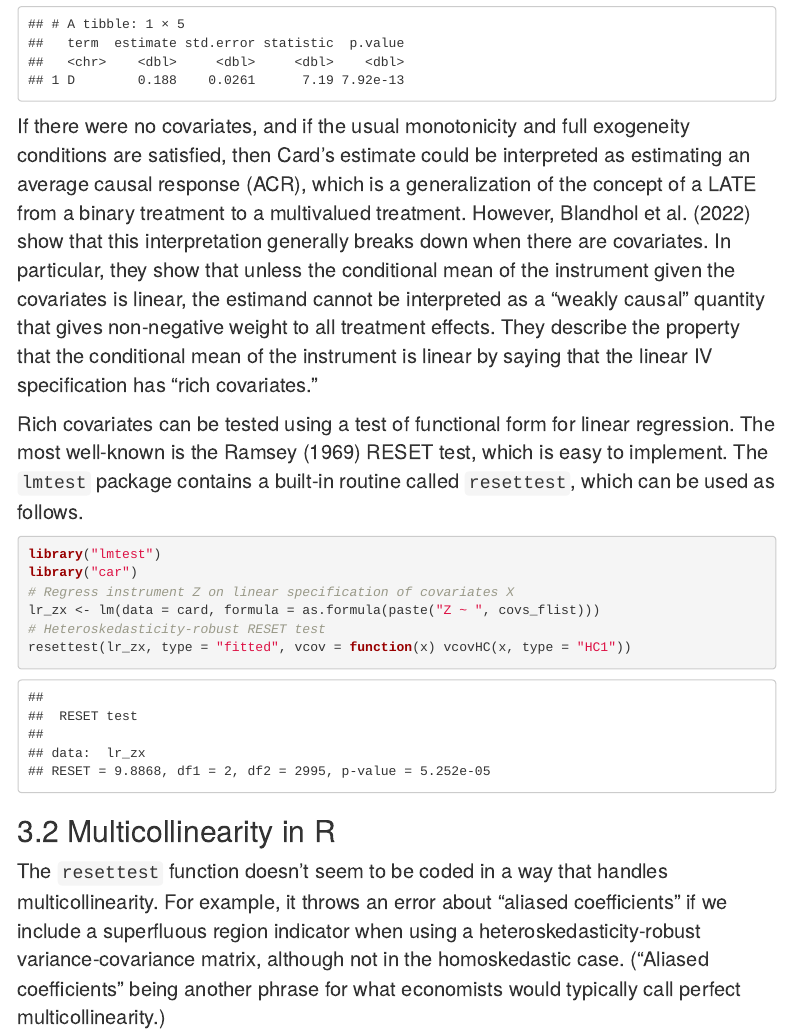
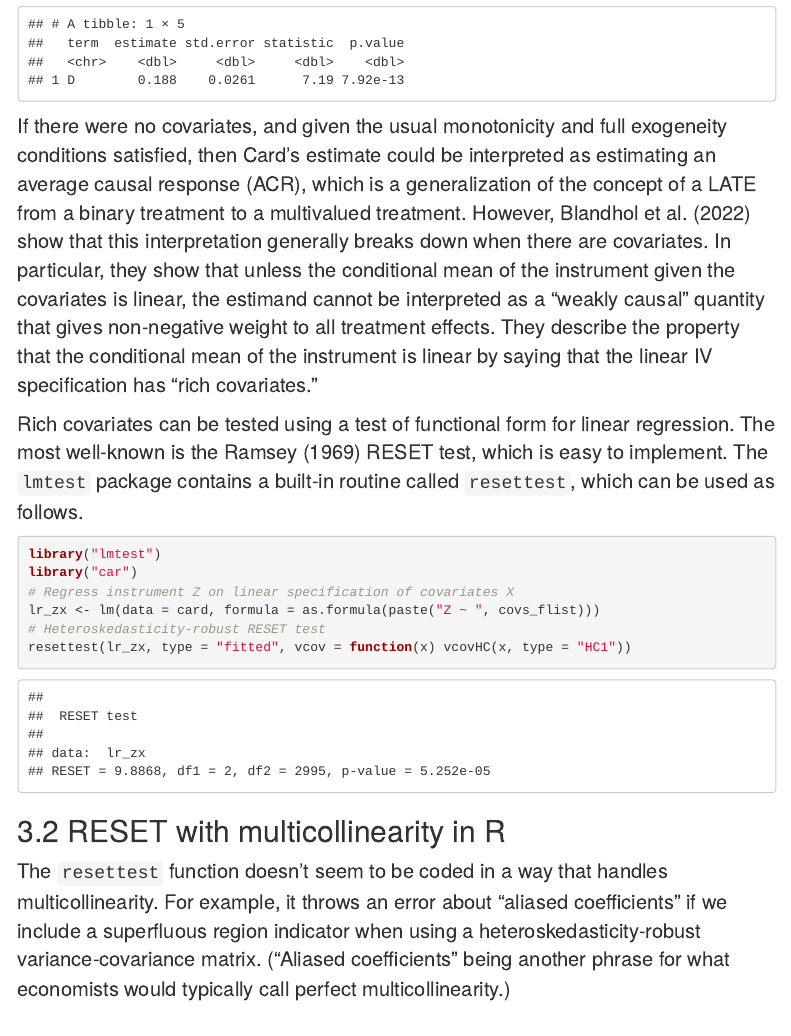
Before and after one commit to a-torgovitsky/ivhandbook, an R Markdown document (ivhandbook.rmd): the page in a window 1100 px wide, from 2420 px down. The pictures show the output file ivhandbook.html that the author committed with the source, opened offline; menus at the side of the page are left out.

Commit message:
Minor edits to language

````diff
--- a/ivhandbook.rmd
+++ b/ivhandbook.rmd
@@ -113,7 +113,7 @@ ivreg(
   filter(term == "D")
 ```
 
-If there were no covariates, and if the usual monotonicity and full exogeneity conditions are satisfied, then Card's estimate could be interpreted as estimating an average causal response (ACR), which is a generalization of the concept of a LATE from a binary treatment to a multivalued treatment.
+If there were no covariates, and given the usual monotonicity and full exogeneity conditions satisfied, then Card's estimate could be interpreted as estimating an average causal response (ACR), which is a generalization of the concept of a LATE from a binary treatment to a multivalued treatment.
 However, @blandholbonneymogstadtorgovitsky2022 show that this interpretation generally breaks down when there are covariates.
 In particular, they show that unless the conditional mean of the instrument given the covariates is linear, the estimand cannot be interpreted as a "weakly causal" quantity that gives non-negative weight to all treatment effects.
 They describe the property that the conditional mean of the instrument is linear by saying that the linear IV specification has "rich covariates."
@@ -131,10 +131,10 @@ lr_zx <- lm(data = card, formula = as.formula(paste("Z ~ ", covs_flist)))
 resettest(lr_zx, type = "fitted", vcov = function(x) vcovHC(x, type = "HC1"))
 ```
 
-## Multicollinearity in R
+## RESET with multicollinearity in R
 
 The `resettest` function doesn't seem to be coded in a way that handles multicollinearity.
-For example, it throws an error about "aliased coefficients" if we include a superfluous region indicator when using a heteroskedasticity-robust variance-covariance matrix, although not in the homoskedastic case.
+For example, it throws an error about "aliased coefficients" if we include a superfluous region indicator when using a heteroskedasticity-robust variance-covariance matrix.
 ("Aliased coefficients" being another phrase for what economists would typically call perfect multicollinearity.)
 
 ```{r ramsey-lmtest-heteroskedastic-failure}
````
Also changed, not shown: ivhandbook.html.
